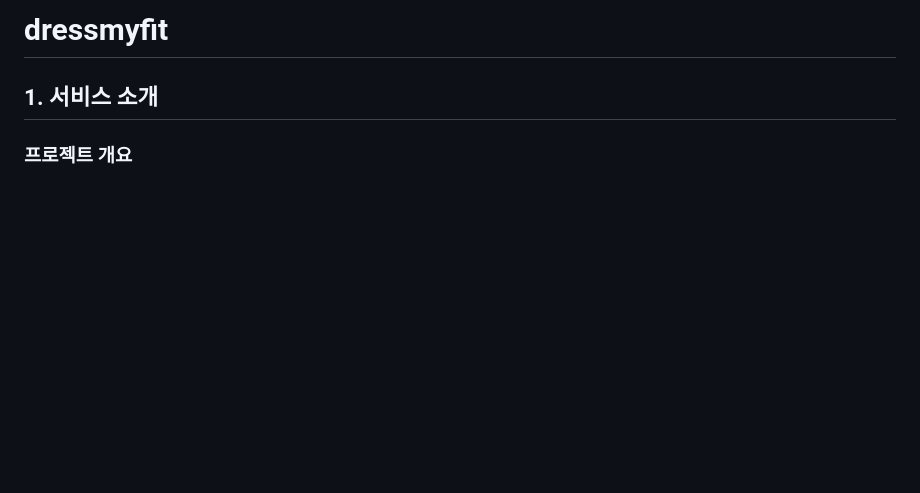
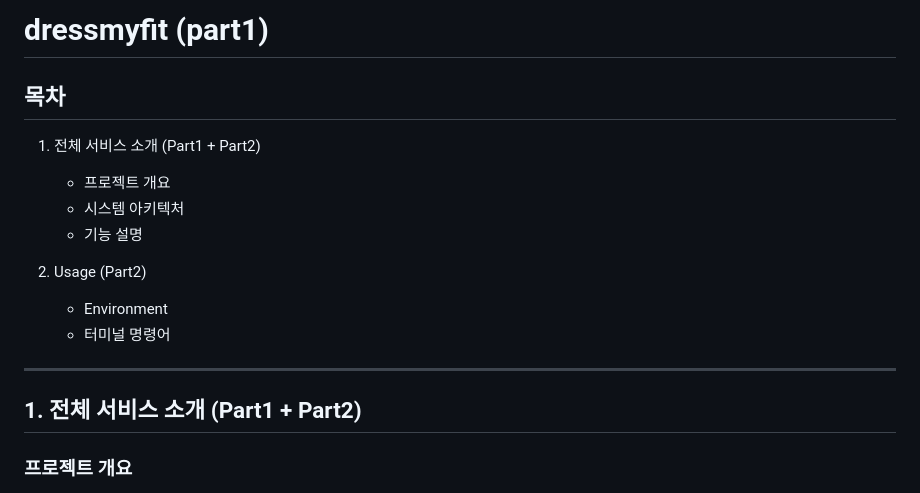
Before and after one commit to kkkkso/dressmyfit, a Markdown page: README.md, the part around the change. Drawn GitHub-style; blank space fills up the shorter version.

```diff
--- a/README.md
+++ b/README.md
@@ -1,6 +1,18 @@
-# dressmyfit
+# dressmyfit (part1)
 
-## 1. 서비스 소개
+## 목차
+1. 전체 서비스 소개 (Part1 + Part2)
+   - 프로젝트 개요
+   - 시스템 아키텍처
+   - 기능 설명
+
+2. Usage (Part2)
+   - Environment
+   - 터미널 명령어
+
+---
+
+## 1. 전체 서비스 소개 (Part1 + Part2)
 ### 프로젝트 개요
 DressMyFit은 생성형 AI 기반 2D 이미지 합성 모델을 이용한 가상 피팅 서비스이다. 사용자는 입력한 신체 정보를 바탕으로 생성된 맞춤형 아바타 이미지 또는 업로드한 이미지(Target Image)에 대해 의류 이미지(Inference Image)를 선택/업로드하여 가상 피팅 결과를 확인할 수 있다.
 또한, 이 과정에서 사용자는 의류 피팅 정도를 Fit, Standard, Loose 중에서 선택할 수 있다. 이를 통해 사용자들은 자신에게 맞는 의류를 아바타를 통해 시도하고, 실제로 착용한듯한 경험을 할 수 있다.
```
